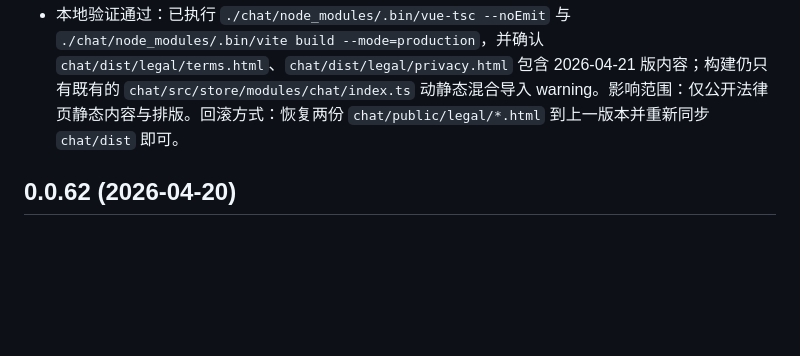
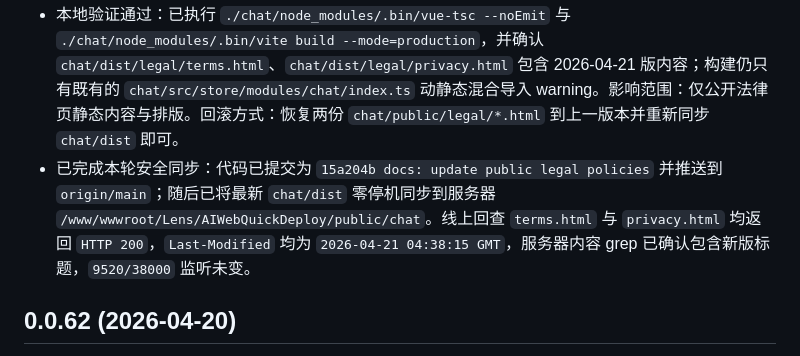
Before and after one commit to hkyutong/Lens, a Markdown page: changelog.md, the part around the change. GitHub-like rendering; blank space fills up the shorter version.

Commit message:
docs: record legal policy deployment

```diff
--- a/changelog.md
+++ b/changelog.md
@@ -4,6 +4,7 @@
 - 公开法律页更新：`chat/public/legal/terms.html` 已替换为用户提供的 2026-04-21 版 `YutoAI 服务协议 / Terms of Service`，`chat/public/legal/privacy.html` 已替换为 2026-04-21 版 `YutoAI 隐私政策 / Privacy Policy`，补齐服务主体、服务范围、账号安全、API、退款、第三方服务、企业服务、投诉、责任限制、香港法律与隐私数据处理等完整条款。
 - 法律页排版同步调整为网站静态文档格式：新增 `YutoAI Legal` 页眉、双语标题、更新时间、章节锚点目录、主体信息块、清晰分节和移动端适配；保持纯静态 HTML，不引入脚本和新运行时依赖，兼容登录弹窗 iframe 与公开访问。
 - 本地验证通过：已执行 `./chat/node_modules/.bin/vue-tsc --noEmit` 与 `./chat/node_modules/.bin/vite build --mode=production`，并确认 `chat/dist/legal/terms.html`、`chat/dist/legal/privacy.html` 包含 2026-04-21 版内容；构建仍只有既有的 `chat/src/store/modules/chat/index.ts` 动静态混合导入 warning。影响范围：仅公开法律页静态内容与排版。回滚方式：恢复两份 `chat/public/legal/*.html` 到上一版本并重新同步 `chat/dist` 即可。
+- 已完成本轮安全同步：代码已提交为 `15a204b docs: update public legal policies` 并推送到 `origin/main`；随后已将最新 `chat/dist` 零停机同步到服务器 `/www/wwwroot/Lens/AIWebQuickDeploy/public/chat`。线上回查 `terms.html` 与 `privacy.html` 均返回 `HTTP 200`，`Last-Modified` 均为 `2026-04-21 04:38:15 GMT`，服务器内容 grep 已确认包含新版标题，`9520/38000` 监听未变。
 
 ## 0.0.62 (2026-04-20)
 - 首页继续按反馈做减法：`chat/src/views/chat/components/Workspace/Home.vue` 已删除“提问”主动作与空 Hero 占位；案例行左侧 padding 清零，使下面案例和 `读材料 / 写内容 / 研究链路` 三个分区标题左对齐。
```
